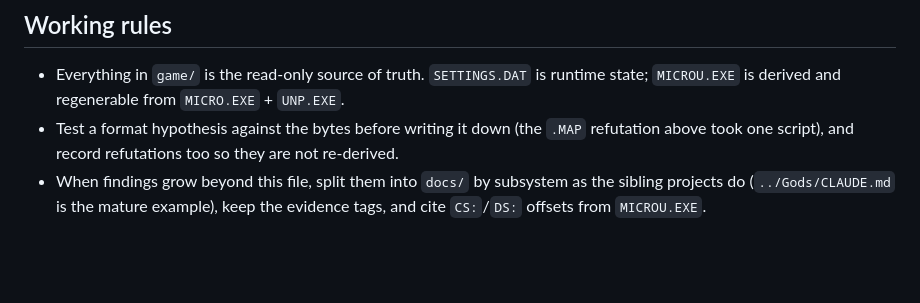
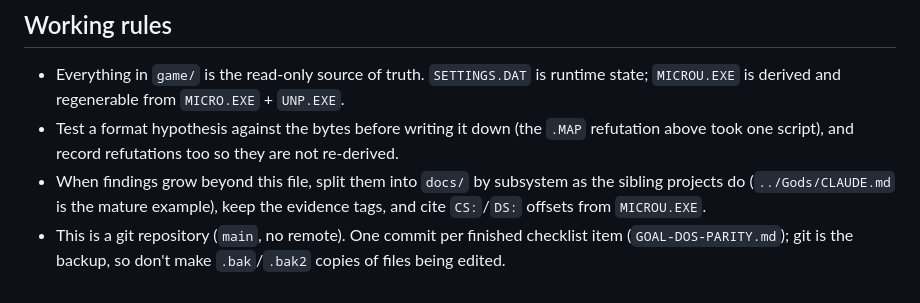
Before and after one commit to VorticonCmdr/re-micro-machines, a Markdown page: CLAUDE.md, the part around the change. Drawn GitHub-style; blank space fills up the shorter version.

```diff
--- a/CLAUDE.md
+++ b/CLAUDE.md
@@ -117,3 +117,4 @@ The developers left labelled data and menu text in the clear; these are the fast
 - Everything in `game/` is the read-only source of truth. `SETTINGS.DAT` is runtime state; `MICROU.EXE` is derived and regenerable from `MICRO.EXE` + `UNP.EXE`.
 - Test a format hypothesis against the bytes before writing it down (the `.MAP` refutation above took one script), and record refutations too so they are not re-derived.
 - When findings grow beyond this file, split them into `docs/` by subsystem as the sibling projects do (`../Gods/CLAUDE.md` is the mature example), keep the evidence tags, and cite `CS:`/`DS:` offsets from `MICROU.EXE`.
+- This is a git repository (`main`, no remote). One commit per finished checklist item (`GOAL-DOS-PARITY.md`); git is the backup, so don't make `.bak`/`.bak2` copies of files being edited.
```
Also changed, not shown: GOAL-DOS-PARITY.md (+1 -1 lines).
